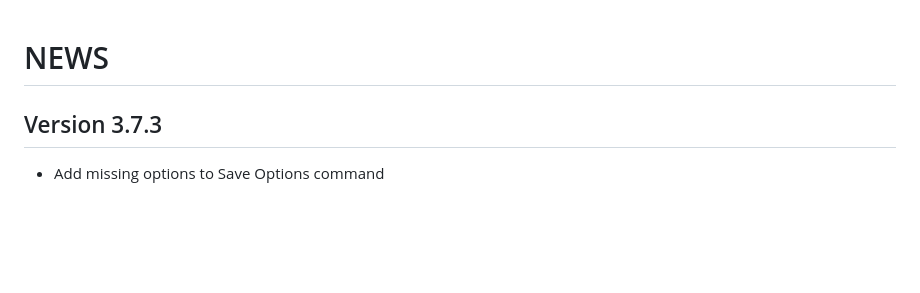
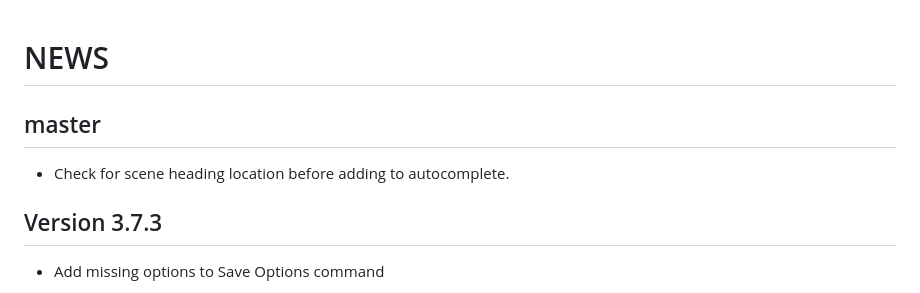
Before and after one commit to rnkn/fountain-mode, a Markdown page: NEWS.md, the part around the change. GitHub-like rendering; blank space fills up the shorter version.

```diff
--- a/NEWS.md
+++ b/NEWS.md
@@ -1,4 +1,8 @@
 # NEWS
+
+## master
+
+- Check for scene heading location before adding to autocomplete.
 
 ## Version 3.7.3
 
```
